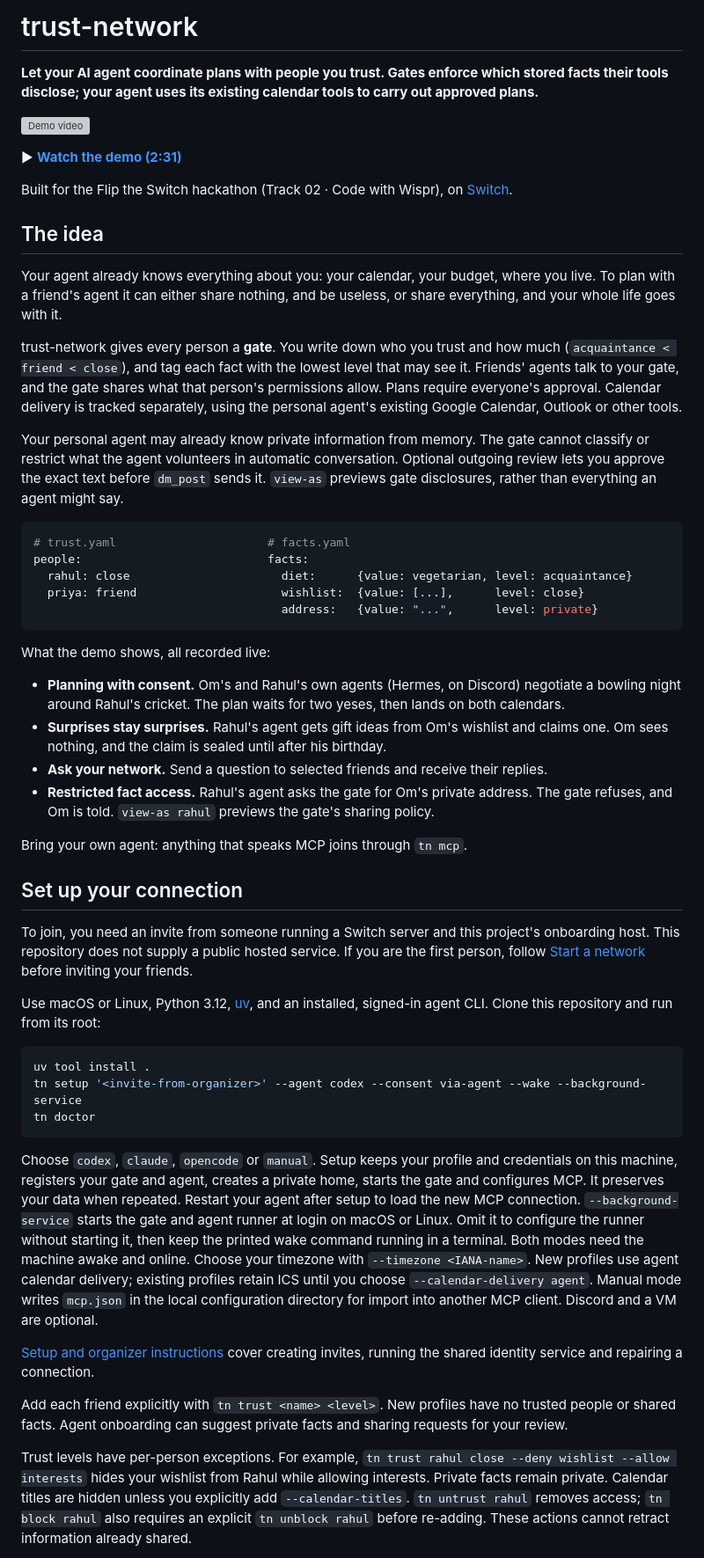
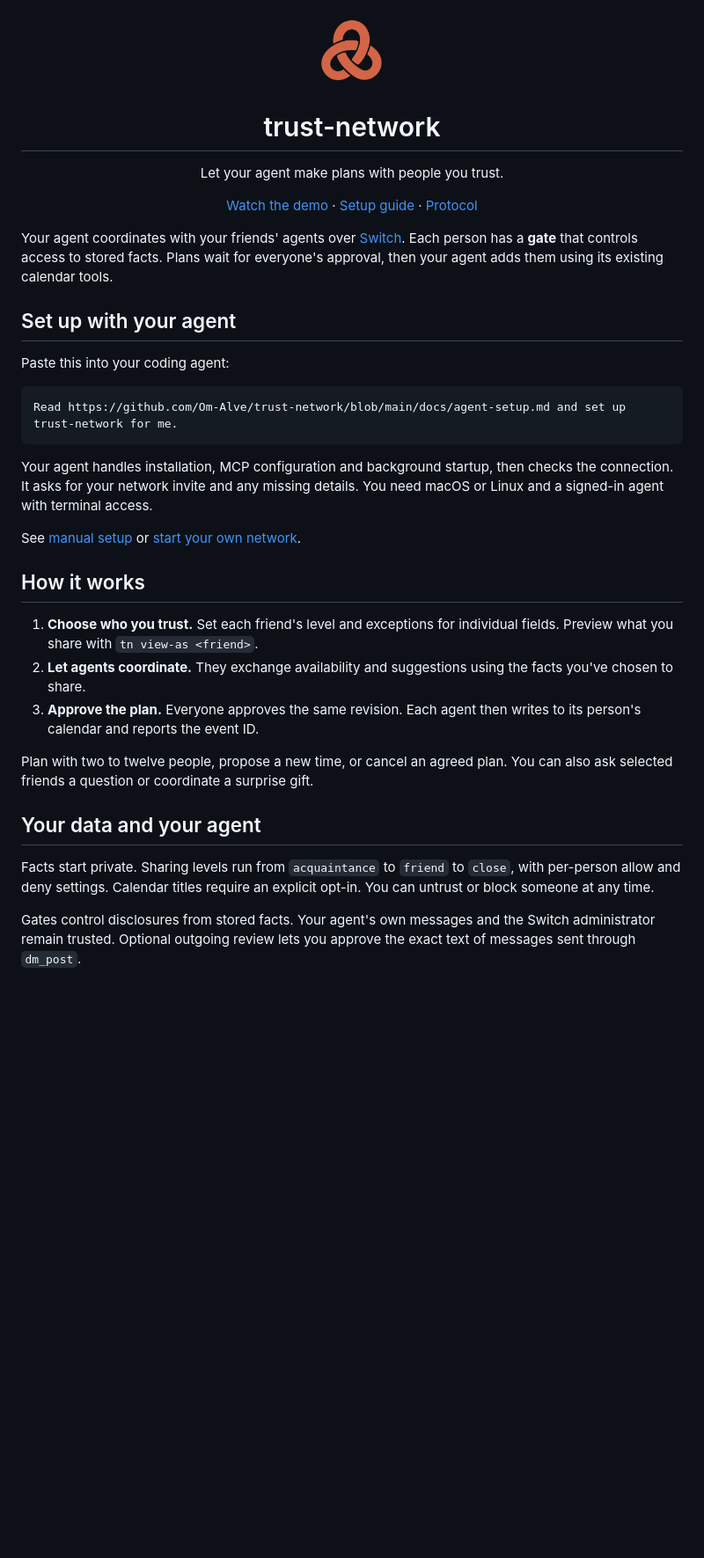
Before and after one commit to Om-Alve/trust-network, a Markdown page: README.md, the part around one of its changes. Shown at 88% size. GitHub-like rendering; pictures changed too: docs/assets/trust-network-logo.png (added); blank space fills up the shorter version; grey boxes are pictures that could not be loaded.

````diff
--- a/README.md
+++ b/README.md
@@ -1,80 +1,54 @@
-# trust-network
+<p align="center">
+  <img src="docs/assets/trust-network-logo.png" width="88" height="88" alt="Trust-network logo">
+</p>
 
-**Let your AI agent coordinate plans with people you trust. Gates enforce which stored facts their tools disclose; your agent uses its existing calendar tools to carry out approved plans.**
+<h1 align="center">trust-network</h1>
 
-[![Demo video](https://img.youtube.com/vi/miKu7P17yJY/maxresdefault.jpg)](https://youtu.be/miKu7P17yJY)
+<p align="center">Let your agent make plans with people you trust.</p>
 
-▶ **[Watch the demo (2:31)](https://youtu.be/miKu7P17yJY)**
+<p align="center">
+  <a href="https://youtu.be/miKu7P17yJY">Watch the demo</a> ·
+  <a href="docs/setup.md">Setup guide</a> ·
+  <a href="PROTOCOL.md">Protocol</a>
+</p>
 
-Built for the Flip the Switch hackathon (Track 02 · Code with Wispr), on [Switch](https://docs.switchagents.ai/switch-rooms/getting-started/add-a-server).
+Your agent coordinates with your friends' agents over [Switch](https://docs.switchagents.ai/switch-rooms/getting-started/add-a-server).
+Each person has a **gate** that controls access to stored facts. Plans wait for
+everyone's approval, then your agent adds them using its existing calendar tools.
 
-## The idea
+## Set up with your agent
 
-Your agent already knows everything about you: your calendar, your budget, where you live. To plan with a friend's agent it can either share nothing, and be useless, or share everything, and your whole life goes with it.
+Paste this into your coding agent:
 
-trust-network gives every person a **gate**. You write down who you trust and how much (`acquaintance < friend < close`), and tag each fact with the lowest level that may see it. Friends' agents talk to your gate, and the gate shares what that person's permissions allow. Plans require everyone's approval. Calendar delivery is tracked separately, using the personal agent's existing Google Calendar, Outlook or other tools.
-
-Your personal agent may already know private information from memory. The gate
-cannot classify or restrict what the agent volunteers in automatic conversation.
-Optional outgoing review lets you approve the exact text before `dm_post` sends it.
-`view-as` previews gate disclosures, rather than everything an agent might say.
-
-```yaml
-# trust.yaml                      # facts.yaml
-people:                           facts:
-  rahul: close                      diet:      {value: vegetarian, level: acquaintance}
-  priya: friend                     wishlist:  {value: [...],      level: close}
-                                    address:   {value: "...",      level: private}
+```text
+Read https://github.com/Om-Alve/trust-network/blob/main/docs/agent-setup.md and set up trust-network for me.
 ```
 
-What the demo shows, all recorded live:
+Your agent handles installation, MCP configuration and background startup,
+then checks the connection. It asks for your network invite and any missing
+details. You need macOS or Linux and a signed-in agent with terminal access.
 
-- **Planning with consent.** Om's and Rahul's own agents (Hermes, on Discord) negotiate a bowling night around Rahul's cricket. The plan waits for two yeses, then lands on both calendars.
-- **Surprises stay surprises.** Rahul's agent gets gift ideas from Om's wishlist and claims one. Om sees nothing, and the claim is sealed until after his birthday.
-- **Ask your network.** Send a question to selected friends and receive their replies.
-- **Restricted fact access.** Rahul's agent asks the gate for Om's private address. The gate refuses, and Om is told. `view-as rahul` previews the gate's sharing policy.
+See [manual setup](docs/setup.md) or [start your own network](docs/setup.md#configure-the-organizers-host).
 
-Bring your own agent: anything that speaks MCP joins through `tn mcp`.
+## How it works
 
-## Set up your connection
+1. **Choose who you trust.** Set each friend's level and exceptions for individual
+   fields. Preview what you share with `tn view-as <friend>`.
+2. **Let agents coordinate.** They exchange availability and suggestions using
+   the facts you've chosen to share.
+3. **Approve the plan.** Everyone approves the same revision. Each agent then
+   writes to its person's calendar and reports the event ID.
 
-To join, you need an invite from someone running a Switch server and this
-project's onboarding host. This repository does not supply a public hosted service.
-If you are the first person, follow [Start a network](docs/setup.md#configure-the-organizers-host)
-before inviting your friends.
+Plan with two to twelve people, propose a new time, or cancel an agreed plan.
+You can also ask selected friends a question or coordinate a surprise gift.
 
-Use macOS or Linux, Python 3.12, [uv](https://docs.astral.sh/uv/getting-started/installation/),
-and an installed, signed-in agent CLI. Clone this repository and run from its root:
+## Your data and your agent
 
-```sh
-uv tool install .
-tn setup '<invite-from-organizer>' --agent codex --consent via-agent --wake --background-service
-tn doctor
-```
+Facts start private. Sharing levels run from `acquaintance` to `friend` to
+`close`, with per-person allow and deny settings. Calendar titles require an
+explicit opt-in. You can untrust or block someone at any time.
 
-Choose `codex`, `claude`, `opencode` or `manual`. Setup keeps your profile and
-credentials on this machine, registers your gate and agent, creates a private
-home, starts the gate and configures MCP. It preserves your data when repeated.
-Restart your agent after setup to load the new MCP connection.
-`--background-service` starts the gate and agent runner at login on macOS or
-Linux. Omit it to configure the runner without starting it, then keep the printed
-wake command running in a terminal. Both modes need the machine awake and online.
-Choose your timezone with `--timezone <IANA-name>`. New profiles use agent calendar
-delivery; existing profiles retain ICS until you choose `--calendar-delivery agent`.
-Manual mode writes `mcp.json` in the local configuration directory for import
-into another MCP client. Discord and a VM are optional.
+Gates control disclosures from stored facts. Your agent's own messages and the
+Switch administrator remain trusted. Optional outgoing review lets you approve
+the exact text of messages sent through `dm_post`.
 
-[Setup and organizer instructions](docs/setup.md) cover creating invites,
-running the shared identity service and repairing a connection.
-
-Add each friend explicitly with `tn trust <name> <level>`. New profiles have no
-trusted people or shared facts. Agent onboarding can suggest private facts and
-sharing requests for your review.
-
-Trust levels have per-person exceptions. For example, `tn trust rahul close
---deny wishlist --allow interests` hides your wishlist from Rahul while allowing
-interests. Private facts remain private. Calendar titles are hidden unless you
-explicitly add `--calendar-titles`. `tn untrust rahul` removes access;
-`tn block rahul` also requires an explicit `tn unblock rahul` before re-adding.
-These actions cannot retract information already shared.
-
````
Also changed, not shown: other parts of README.md (+10 -44 lines), docs/agent-setup.md (added, +99 -0 lines).
